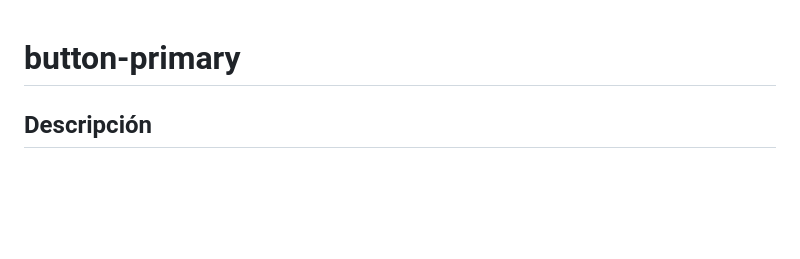
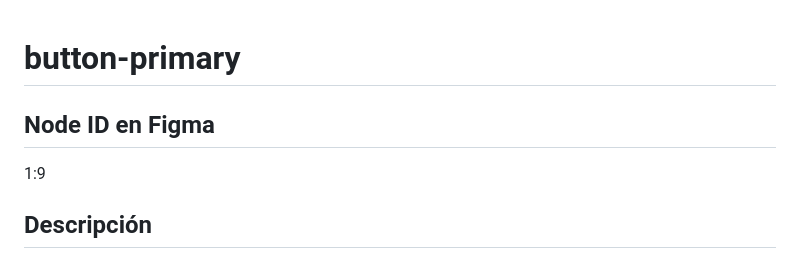
Before and after one commit to prcacn/DS-Engine-Core, a Markdown page: contracts/button-primary.md, the part around the change. Rendered like a GitHub page; blank space fills up the shorter version.

Commit message:
fix(B1): añadir nodeId real 1:9 a contrato button-primary

```diff
--- a/contracts/button-primary.md
+++ b/contracts/button-primary.md
@@ -1,4 +1,7 @@
 # button-primary
+
+## Node ID en Figma
+1:9
 
 ## Descripción
 Botón de acción principal. Representa la acción más importante de la pantalla. Siempre en color brand y con máximo contraste. Solo puede haber uno por pantalla.
```
